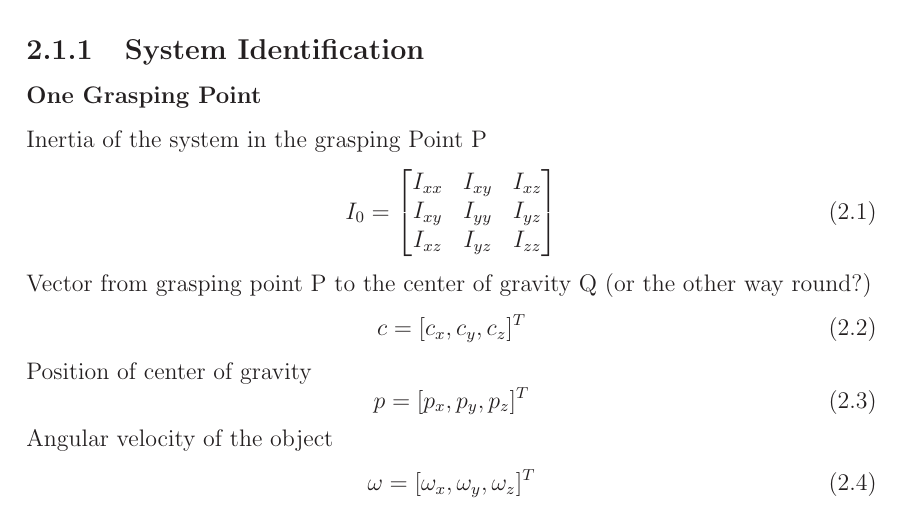
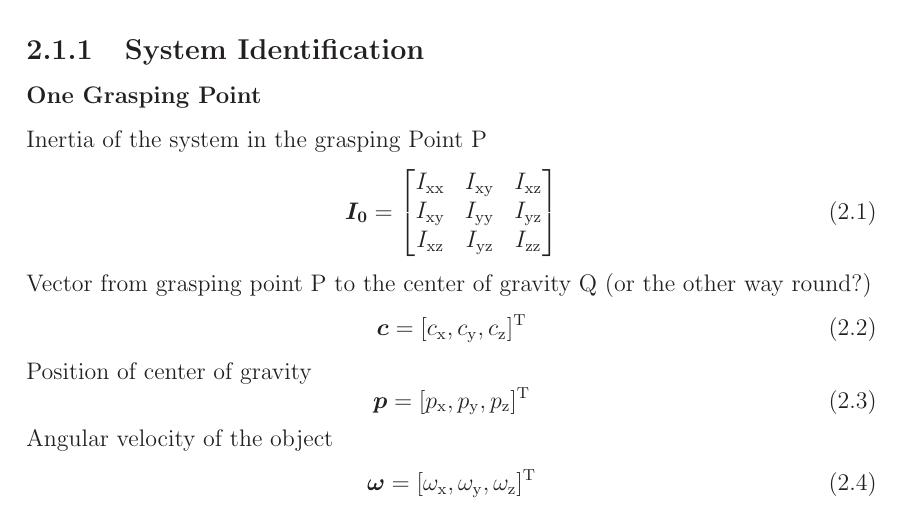
Before and after one commit to benediktibk/projektpraktikum_itr, a LaTeX document (documents/report/report.tex, which reads documents/report/mainpart.tex): part of page 9 of 17, cut so that both start at the same text. Compiled offline with LaTeX, dvips and Ghostscript.

Commit message:
adapted to LSR/ITR Style

```diff
--- a/documents/report/mainpart.tex
+++ b/documents/report/mainpart.tex
@@ -13,24 +13,24 @@
 \subsubsection{One Grasping Point}
 Inertia of the system in the grasping Point P
 \begin{equation}
-	I_0 =
+	\vec{I_0} =
 	\begin{bmatrix}
-		I_{xx}	& I_{xy}	& I_{xz} \\
-		I_{xy}	& I_{yy}	& I_{yz} \\
-		I_{xz}	& I_{yz}	& I_{zz}
+		I_\scr{xx}	& I_\scr{xy}	& I_\scr{xz} \\
+		I_\scr{xy}	& I_\scr{yy}	& I_\scr{yz} \\
+		I_\scr{xz}	& I_\scr{yz}	& I_\scr{zz}
 	\end{bmatrix}
 \end{equation}
 Vector from grasping point P to the center of gravity Q (or the other way round?)
 \begin{equation}
-	c = [c_x, c_y, c_z]^T
+	\vec{c} = [c_\scr{x}, c_\scr{y}, c_\scr{z}]^\scr{T}
 \end{equation}
 Position of center of gravity
 \begin{equation}
-	p = [p_x, p_y, p_z]^T
+	\vec{p} = [p_\scr{x}, p_\scr{y}, p_\scr{z}]^\scr{T}
 \end{equation}
 Angular velocity of the object
 \begin{equation}
-	\omega = [\omega_x, \omega_y, \omega_z]^T
+	\vec{\omega} = [\omega_\scr{x}, \omega_\scr{y}, \omega_\scr{z}]^\scr{T}
 \end{equation}
 Input vector filled with forces and torques at the grasping point
 \begin{equation}
--- a/documents/report/report.tex
+++ b/documents/report/report.tex
@@ -43,6 +43,8 @@
 
 % Vectoren & Matrizen
 \renewcommand{\vec}[1]{\boldsymbol{#1}}
+% Alle indizes in Normalschrift ausser Läuferindizeszs
+\newcommand{\scr}[1]{\mathrm{#1}}
 % New Abstract Environment
 \newenvironment{abstractpage}
   {\vspace*{\fill}\thispagestyle{empty}}
```
Also changed, not shown: documents/report/mainpart.tex (2 more changed lines).
